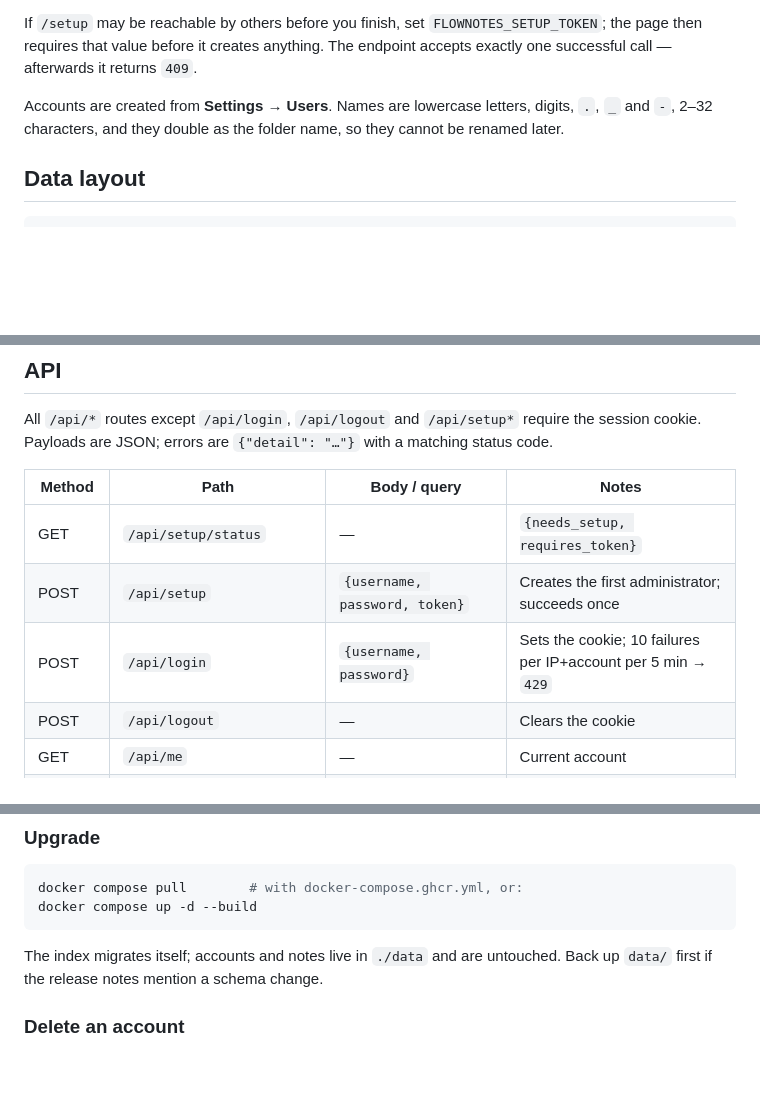
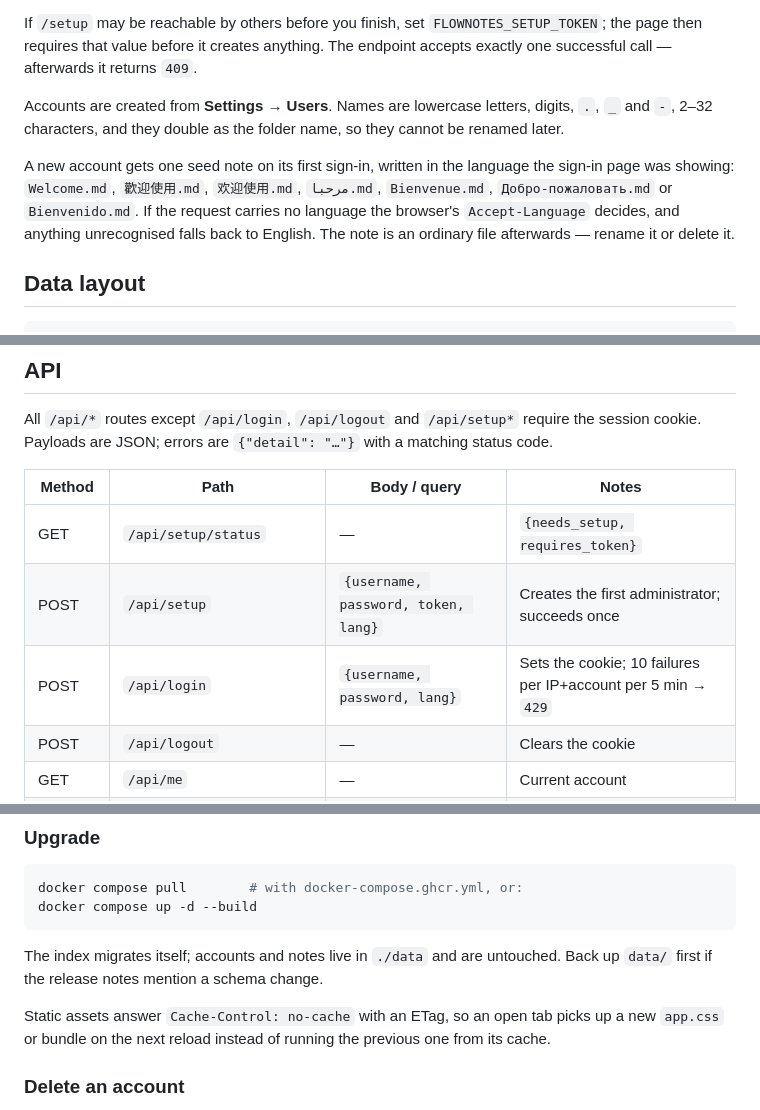
Before and after one commit to noelbennettz/flownotes, a Markdown page: DOCS.md, 3 parts joined by grey strips. Rendered like a GitHub page; blank space fills up the shorter version.

````diff
--- a/DOCS.md
+++ b/DOCS.md
@@ -71,6 +71,12 @@ successful call — afterwards it returns `409`.
 Accounts are created from **Settings → Users**. Names are lowercase letters, digits, `.`, `_`
 and `-`, 2–32 characters, and they double as the folder name, so they cannot be renamed later.
 
+A new account gets one seed note on its first sign-in, written in the language the sign-in page
+was showing: `Welcome.md`, `歡迎使用.md`, `欢迎使用.md`, `مرحبا.md`, `Bienvenue.md`,
+`Добро-пожаловать.md` or `Bienvenido.md`. If the request carries no language the browser's
+`Accept-Language` decides, and anything unrecognised falls back to English. The note is an
+ordinary file afterwards — rename it or delete it.
+
 ## Data layout
 
 ```
@@ -139,8 +145,8 @@ cookie. Payloads are JSON; errors are `{"detail": "…"}` with a matching status
 | Method | Path | Body / query | Notes |
 | --- | --- | --- | --- |
 | GET | `/api/setup/status` | — | `{needs_setup, requires_token}` |
-| POST | `/api/setup` | `{username, password, token}` | Creates the first administrator; succeeds once |
-| POST | `/api/login` | `{username, password}` | Sets the cookie; 10 failures per IP+account per 5 min → `429` |
+| POST | `/api/setup` | `{username, password, token, lang}` | Creates the first administrator; succeeds once |
+| POST | `/api/login` | `{username, password, lang}` | Sets the cookie; 10 failures per IP+account per 5 min → `429` |
 | POST | `/api/logout` | — | Clears the cookie |
 | GET | `/api/me` | — | Current account |
 | POST | `/api/me/password` | `{current_password, new_password}` | Bumps `token_version`, re-issues the cookie |
@@ -186,6 +192,9 @@ docker compose up -d --build
 
 The index migrates itself; accounts and notes live in `./data` and are untouched. Back up
 `data/` first if the release notes mention a schema change.
+
+Static assets answer `Cache-Control: no-cache` with an ETag, so an open tab picks up a new
+`app.css` or bundle on the next reload instead of running the previous one from its cache.
 
 ### Delete an account
 
````
Also changed, not shown: CONTRIBUTING.md (+8 -0 lines), README.md (+13 -0 lines), docs/screenshots/main-dark.png (added), docs/screenshots/main-light.png (added), docs/screenshots/mobile-light.png (added), docs/screenshots/settings-light.png (added), 2 other files.
